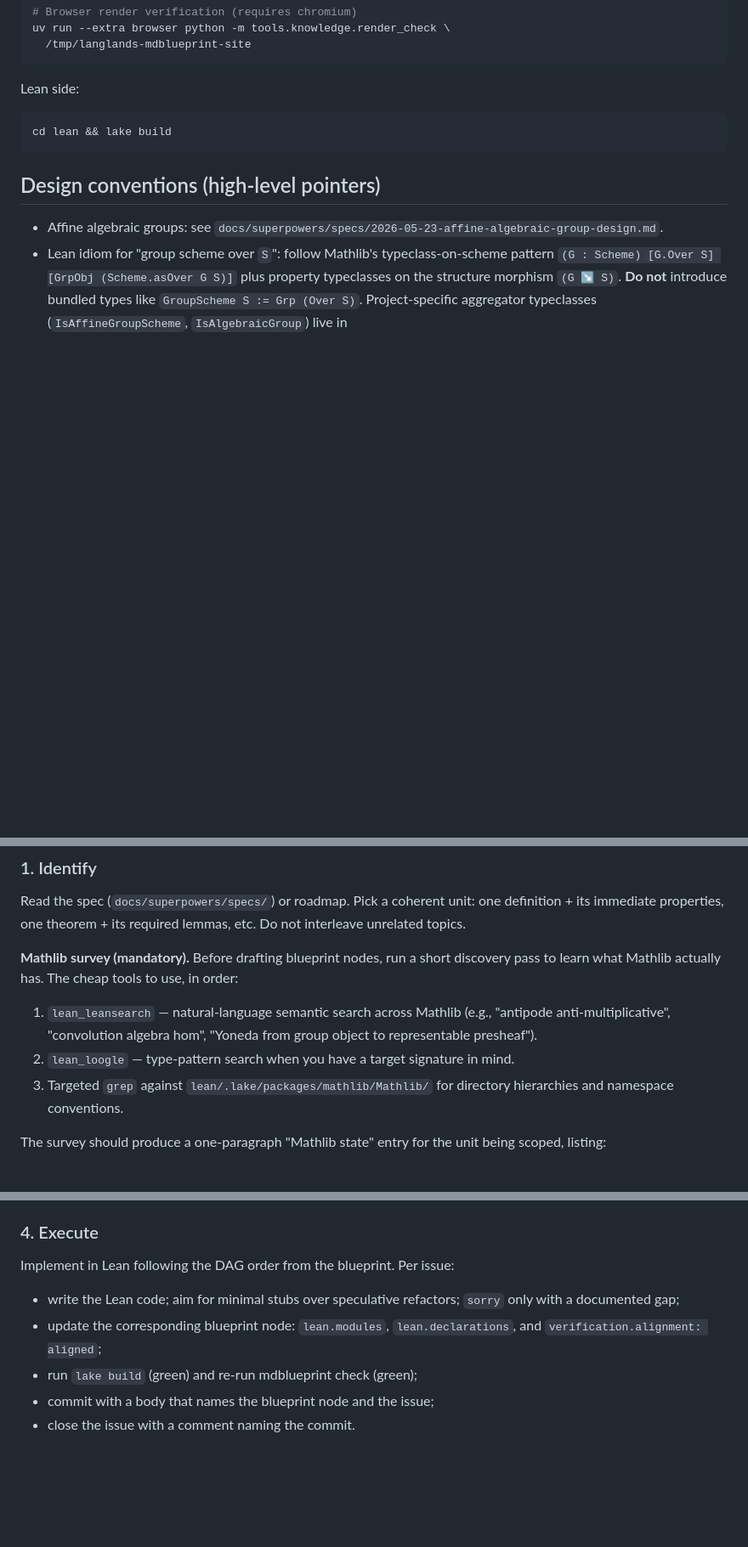
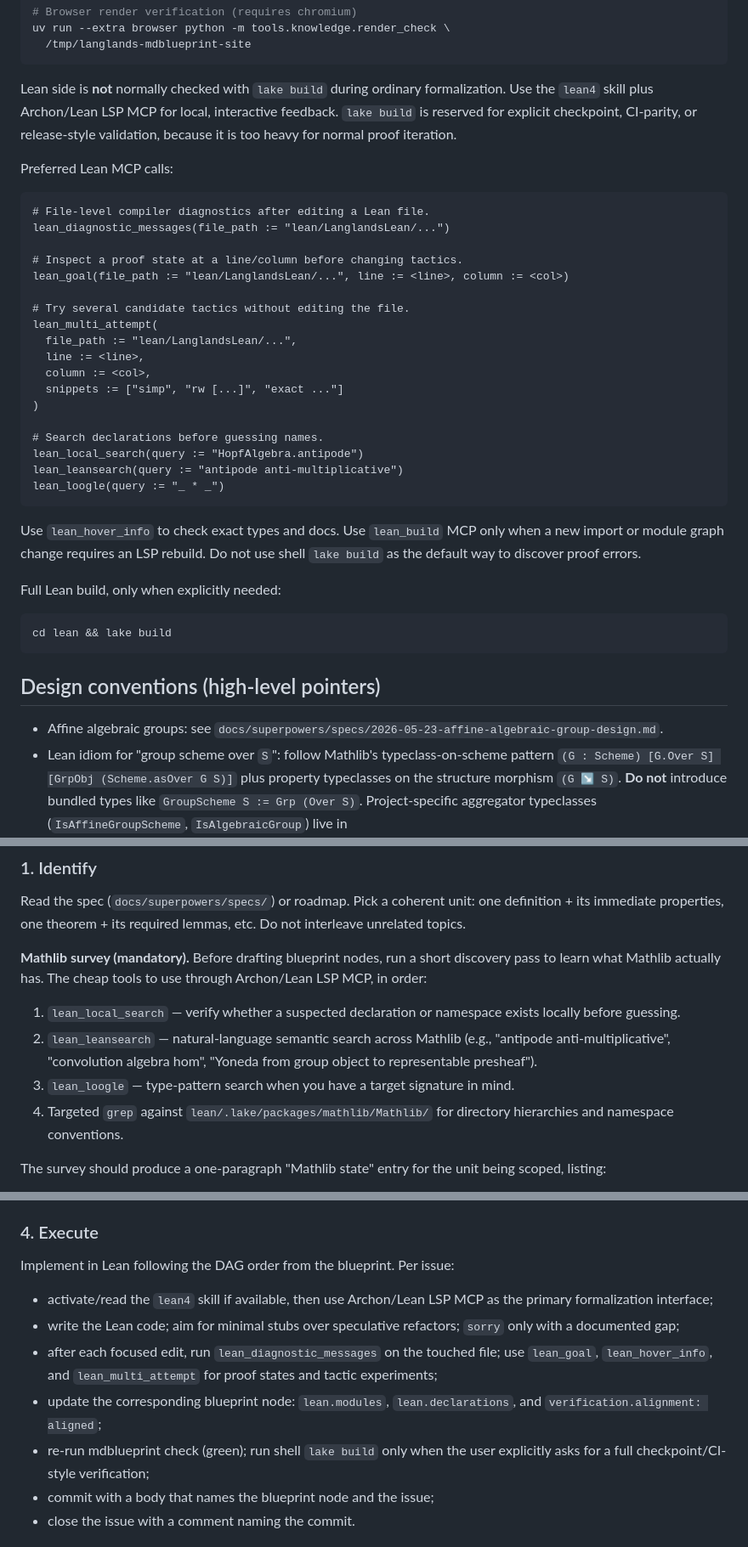
Before and after one commit to Langlandsproject/Langlands, a Markdown page: AGENTS.md, 3 parts joined by grey strips. Shown at 85% size. Rendered like a GitHub page; blank space fills up the shorter version.

Commit message:
docs(agents): document Lean LSP MCP as primary formalization loop
Spell out that lake build is too heavy for normal proof iteration and
should be reserved for checkpoint/CI-parity runs. List the preferred
MCP calls (lean_diagnostic_messages, lean_goal, lean_multi_attempt,
lean_local_search, lean_leansearch, lean_loogle, lean_hover_info) so
new agents pick the right tool by default.

````diff
--- a/AGENTS.md
+++ b/AGENTS.md
@@ -125,7 +125,40 @@ uv run --extra browser python -m tools.knowledge.render_check \
   /tmp/langlands-mdblueprint-site
 ```
 
-Lean side:
+Lean side is **not** normally checked with `lake build` during ordinary
+formalization. Use the `lean4` skill plus Archon/Lean LSP MCP for local,
+interactive feedback. `lake build` is reserved for explicit checkpoint,
+CI-parity, or release-style validation, because it is too heavy for normal
+proof iteration.
+
+Preferred Lean MCP calls:
+
+```text
+# File-level compiler diagnostics after editing a Lean file.
+lean_diagnostic_messages(file_path := "lean/LanglandsLean/...")
+
+# Inspect a proof state at a line/column before changing tactics.
+lean_goal(file_path := "lean/LanglandsLean/...", line := <line>, column := <col>)
+
+# Try several candidate tactics without editing the file.
+lean_multi_attempt(
+  file_path := "lean/LanglandsLean/...",
+  line := <line>,
+  column := <col>,
+  snippets := ["simp", "rw [...]", "exact ..."]
+)
+
+# Search declarations before guessing names.
+lean_local_search(query := "HopfAlgebra.antipode")
+lean_leansearch(query := "antipode anti-multiplicative")
+lean_loogle(query := "_ * _")
+```
+
+Use `lean_hover_info` to check exact types and docs. Use `lean_build` MCP
+only when a new import or module graph change requires an LSP rebuild. Do
+not use shell `lake build` as the default way to discover proof errors.
+
+Full Lean build, only when explicitly needed:
 
 ```bash
 cd lean && lake build
@@ -162,14 +195,16 @@ required lemmas, etc. Do not interleave unrelated topics.
 
 **Mathlib survey (mandatory).** Before drafting blueprint nodes, run a
 short discovery pass to learn what Mathlib actually has. The cheap
-tools to use, in order:
+tools to use through Archon/Lean LSP MCP, in order:
 
-1. `lean_leansearch` — natural-language semantic search across Mathlib
+1. `lean_local_search` — verify whether a suspected declaration or
+   namespace exists locally before guessing.
+2. `lean_leansearch` — natural-language semantic search across Mathlib
    (e.g., "antipode anti-multiplicative", "convolution algebra hom",
    "Yoneda from group object to representable presheaf").
-2. `lean_loogle` — type-pattern search when you have a target signature
+3. `lean_loogle` — type-pattern search when you have a target signature
    in mind.
-3. Targeted `grep` against `lean/.lake/packages/mathlib/Mathlib/` for
+4. Targeted `grep` against `lean/.lake/packages/mathlib/Mathlib/` for
    directory hierarchies and namespace conventions.
 
 The survey should produce a one-paragraph "Mathlib state" entry for the
@@ -224,12 +259,18 @@ Use `gh issue create` with bodies authored as files in `/tmp/`.
 
 Implement in Lean following the DAG order from the blueprint. Per issue:
 
+- activate/read the `lean4` skill if available, then use Archon/Lean LSP
+  MCP as the primary formalization interface;
 - write the Lean code; aim for minimal stubs over speculative
   refactors; `sorry` only with a documented gap;
+- after each focused edit, run `lean_diagnostic_messages` on the touched
+  file; use `lean_goal`, `lean_hover_info`, and `lean_multi_attempt` for
+  proof states and tactic experiments;
 - update the corresponding blueprint node:
   `lean.modules`, `lean.declarations`, and
   `verification.alignment: aligned`;
-- run `lake build` (green) and re-run mdblueprint check (green);
+- re-run mdblueprint check (green); run shell `lake build` only when the
+  user explicitly asks for a full checkpoint/CI-style verification;
 - commit with a body that names the blueprint node and the issue;
 - close the issue with a comment naming the commit.
 
````
Also changed, not shown: other parts of AGENTS.md (+4 -0 lines).
